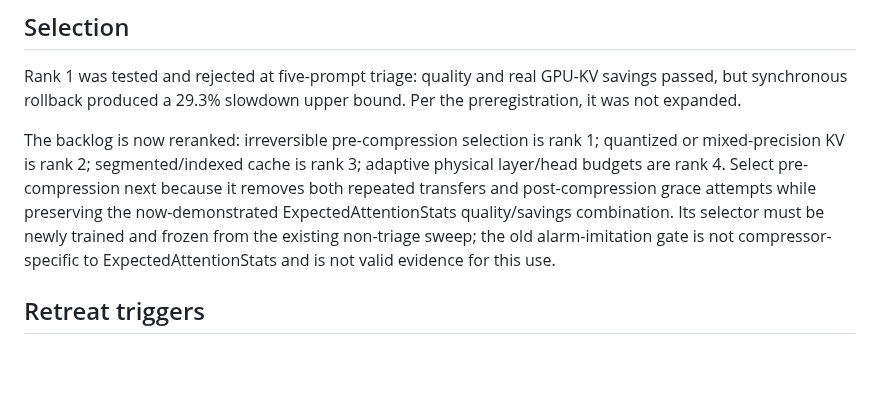
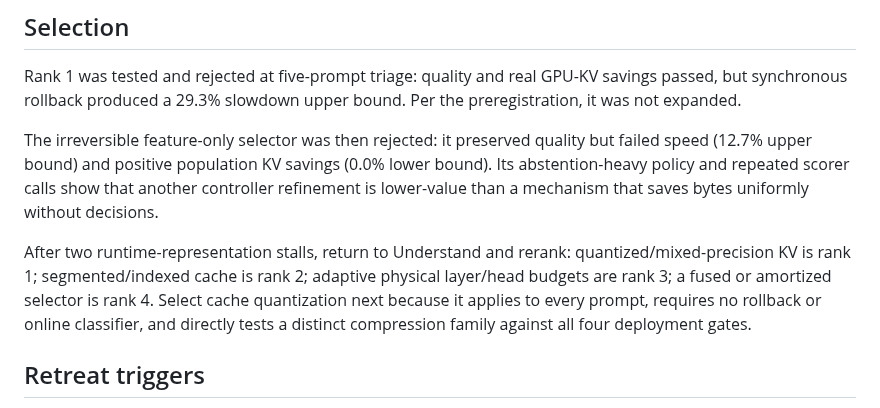
Before and after one commit to JoaquinCampo/herald, a Markdown page: docs/implementation/deployment_hypothesis_backlog.md, the part around the change. GitHub-like rendering; blank space fills up the shorter version.

```diff
--- a/docs/implementation/deployment_hypothesis_backlog.md
+++ b/docs/implementation/deployment_hypothesis_backlog.md
@@ -20,14 +20,18 @@ Rank 1 was tested and rejected at five-prompt triage: quality and real GPU-KV
 savings passed, but synchronous rollback produced a 29.3% slowdown upper bound.
 Per the preregistration, it was not expanded.
 
-The backlog is now reranked: irreversible pre-compression selection is rank 1;
-quantized or mixed-precision KV is rank 2; segmented/indexed cache is rank 3;
-adaptive physical layer/head budgets are rank 4. Select pre-compression next
-because it removes both repeated transfers and post-compression grace attempts
-while preserving the now-demonstrated ExpectedAttentionStats quality/savings
-combination. Its selector must be newly trained and frozen from the existing
-non-triage sweep; the old alarm-imitation gate is not compressor-specific to
-ExpectedAttentionStats and is not valid evidence for this use.
+The irreversible feature-only selector was then rejected: it preserved quality
+but failed speed (12.7% upper bound) and positive population KV savings (0.0%
+lower bound). Its abstention-heavy policy and repeated scorer calls show that
+another controller refinement is lower-value than a mechanism that saves bytes
+uniformly without decisions.
+
+After two runtime-representation stalls, return to Understand and rerank:
+quantized/mixed-precision KV is rank 1; segmented/indexed cache is rank 2;
+adaptive physical layer/head budgets are rank 3; a fused or amortized selector
+is rank 4. Select cache quantization next because it applies to every prompt,
+requires no rollback or online classifier, and directly tests a distinct
+compression family against all four deployment gates.
 
 ## Retreat triggers
 
```
Also changed, not shown: docs/implementation/deployment_experiment_log.md (+27 -0 lines).
